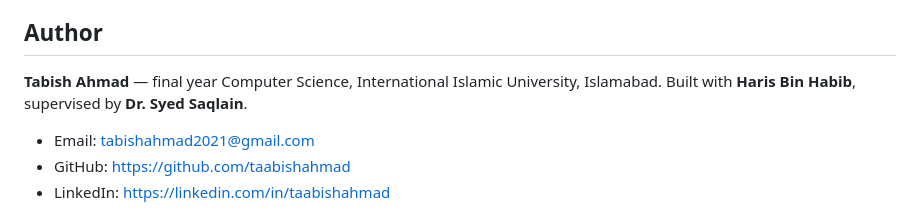
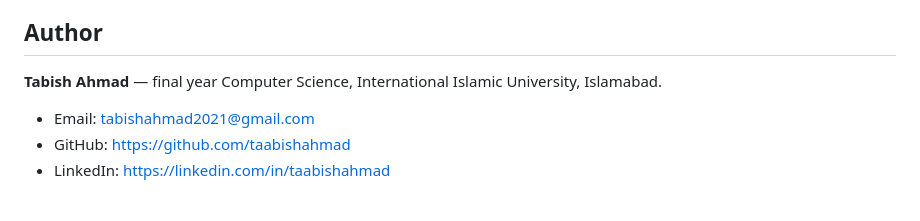
Before and after one commit to taabishahmad/clavyx, a Markdown page: README.md, the part around the change. GitHub-like rendering.

Commit message:
Revise author section in README.md
Updated author information and contact details.

```diff
--- a/README.md
+++ b/README.md
@@ -126,7 +126,7 @@ The support figure in the stress test is a model estimate, shown to make depende
 ## Author
 
 **Tabish Ahmad** — final year Computer Science, International Islamic University, Islamabad.
-Built with **Haris Bin Habib**, supervised by **Dr. Syed Saqlain**.
+
 
 - Email: tabishahmad2021@gmail.com
 - GitHub: https://github.com/taabishahmad
```
